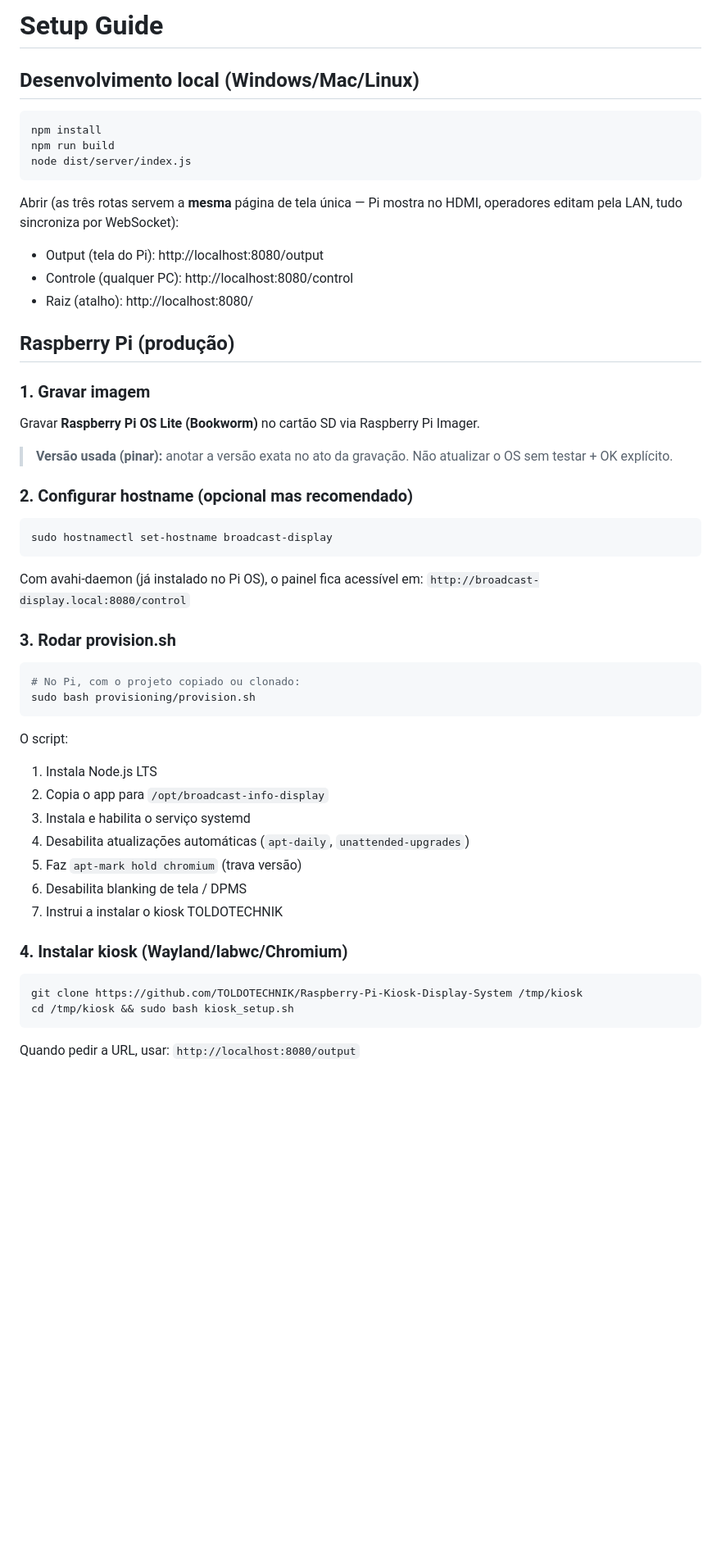
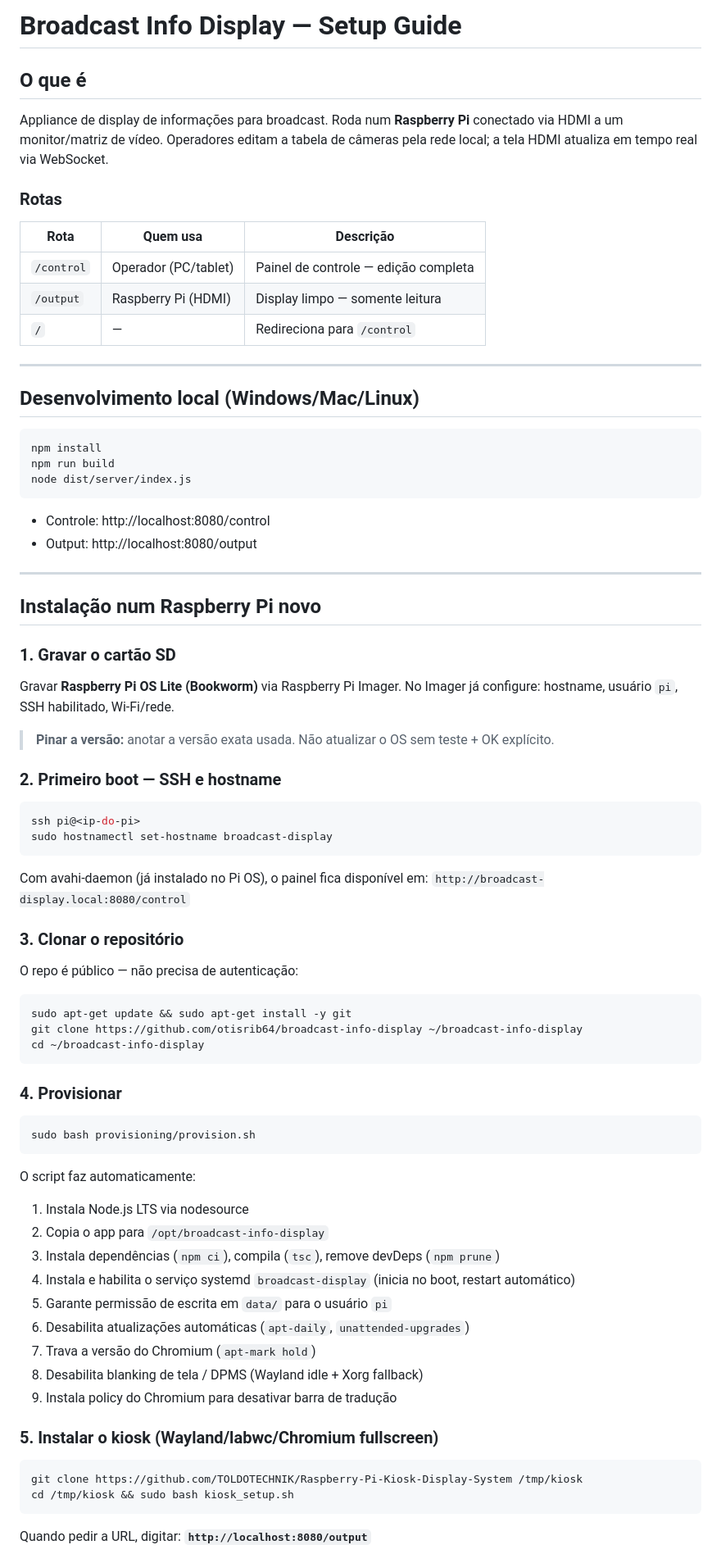
Before and after one commit to otisrib64/broadcast-info-display, a Markdown page: docs/SETUP.md, the part around one of its changes. Shown at 82% size. Drawn GitHub-style; blank space fills up the shorter version.

````diff
--- a/docs/SETUP.md
+++ b/docs/SETUP.md
@@ -1,4 +1,20 @@
-# Setup Guide
+# Broadcast Info Display — Setup Guide
+
+## O que é
+
+Appliance de display de informações para broadcast. Roda num **Raspberry Pi** conectado via HDMI
+a um monitor/matriz de vídeo. Operadores editam a tabela de câmeras pela rede local; a tela HDMI
+atualiza em tempo real via WebSocket.
+
+### Rotas
+
+| Rota | Quem usa | Descrição |
+|------|----------|-----------|
+| `/control` | Operador (PC/tablet) | Painel de controle — edição completa |
+| `/output`  | Raspberry Pi (HDMI)  | Display limpo — somente leitura |
+| `/`        | —                    | Redireciona para `/control` |
+
+---
 
 ## Desenvolvimento local (Windows/Mac/Linux)
 
@@ -8,52 +24,64 @@ npm run build
 node dist/server/index.js
 ```
 
-Abrir (as três rotas servem a **mesma** página de tela única — Pi mostra no HDMI,
-operadores editam pela LAN, tudo sincroniza por WebSocket):
-- Output (tela do Pi):  http://localhost:8080/output
-- Controle (qualquer PC): http://localhost:8080/control
-- Raiz (atalho):         http://localhost:8080/
+- Controle: http://localhost:8080/control
+- Output:   http://localhost:8080/output
 
-## Raspberry Pi (produção)
+---
 
-### 1. Gravar imagem
+## Instalação num Raspberry Pi novo
 
-Gravar **Raspberry Pi OS Lite (Bookworm)** no cartão SD via Raspberry Pi Imager.
+### 1. Gravar o cartão SD
 
-> **Versão usada (pinar):** anotar a versão exata no ato da gravação.
-> Não atualizar o OS sem testar + OK explícito.
+Gravar **Raspberry Pi OS Lite (Bookworm)** via Raspberry Pi Imager.
+No Imager já configure: hostname, usuário `pi`, SSH habilitado, Wi-Fi/rede.
 
-### 2. Configurar hostname (opcional mas recomendado)
+> **Pinar a versão:** anotar a versão exata usada. Não atualizar o OS sem teste + OK explícito.
+
+### 2. Primeiro boot — SSH e hostname
 
 ```bash
+ssh pi@<ip-do-pi>
 sudo hostnamectl set-hostname broadcast-display
 ```
 
-Com avahi-daemon (já instalado no Pi OS), o painel fica acessível em:
+Com avahi-daemon (já instalado no Pi OS), o painel fica disponível em:
 `http://broadcast-display.local:8080/control`
 
-### 3. Rodar provision.sh
+### 3. Clonar o repositório
+
+O repo é público — não precisa de autenticação:
 
 ```bash
-# No Pi, com o projeto copiado ou clonado:
+sudo apt-get update && sudo apt-get install -y git
+git clone https://github.com/otisrib64/broadcast-info-display ~/broadcast-info-display
+cd ~/broadcast-info-display
+```
+
+### 4. Provisionar
+
+```bash
 sudo bash provisioning/provision.sh
 ```
 
-O script:
-1. Instala Node.js LTS
+O script faz automaticamente:
+
+1. Instala Node.js LTS via nodesource
 2. Copia o app para `/opt/broadcast-info-display`
-3. Instala e habilita o serviço systemd
-4. Desabilita atualizações automáticas (`apt-daily`, `unattended-upgrades`)
-5. Faz `apt-mark hold chromium` (trava versão)
-6. Desabilita blanking de tela / DPMS
-7. Instrui a instalar o kiosk TOLDOTECHNIK
+3. Instala dependências (`npm ci`), compila (`tsc`), remove devDeps (`npm prune`)
+4. Instala e habilita o serviço systemd `broadcast-display` (inicia no boot, restart automático)
+5. Garante permissão de escrita em `data/` para o usuário `pi`
+6. Desabilita atualizações automáticas (`apt-daily`, `unattended-upgrades`)
+7. Trava a versão do Chromium (`apt-mark hold`)
+8. Desabilita blanking de tela / DPMS (Wayland idle + Xorg fallback)
+9. Instala policy do Chromium para desativar barra de tradução
 
-### 4. Instalar kiosk (Wayland/labwc/Chromium)
+### 5. Instalar o kiosk (Wayland/labwc/Chromium fullscreen)
 
 ```bash
 git clone https://github.com/TOLDOTECHNIK/Raspberry-Pi-Kiosk-Display-System /tmp/kiosk
 cd /tmp/kiosk && sudo bash kiosk_setup.sh
 ```
 
-Quando pedir a URL, usar: `http://localhost:8080/output`
+Quando pedir a URL, digitar: **`http://localhost:8080/output`**
 
````
Also changed, not shown: other parts of docs/SETUP.md (+158 -36 lines).
